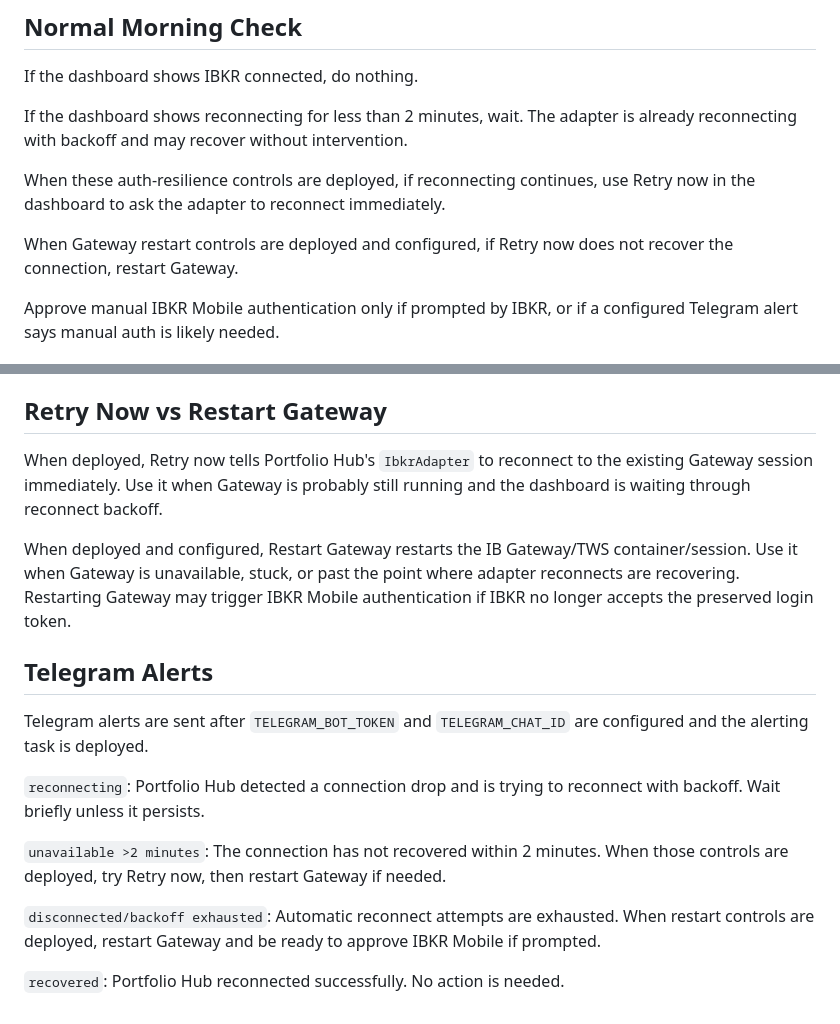
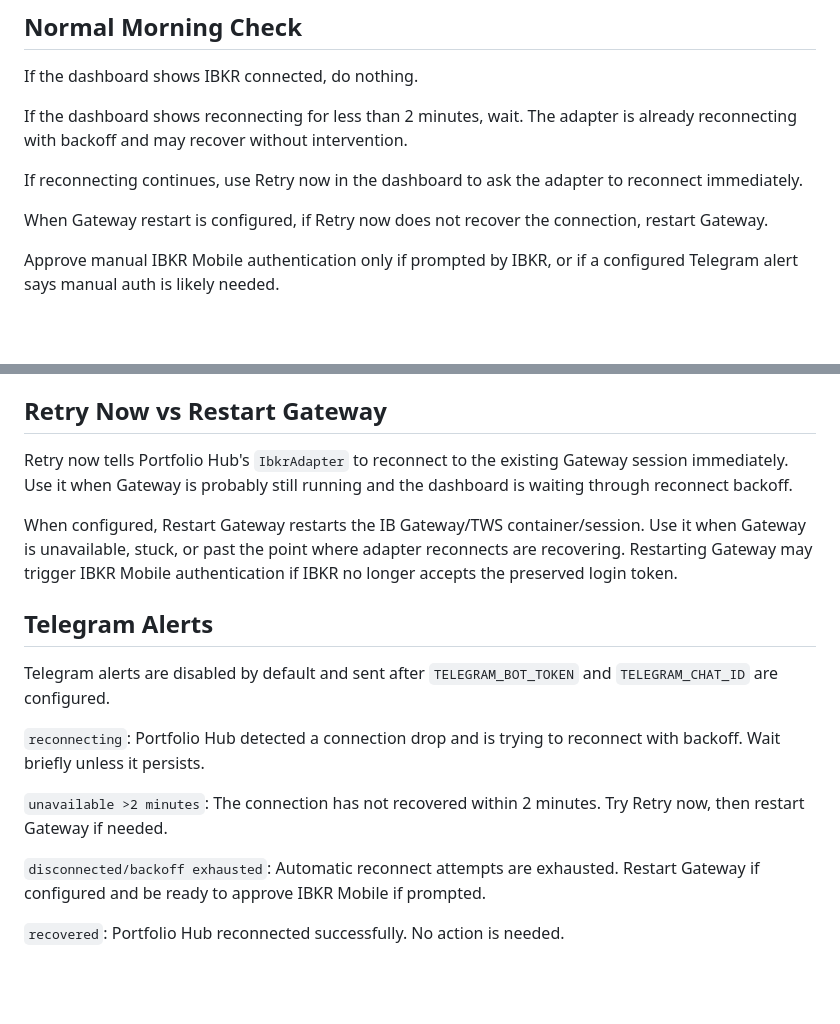
Before and after one commit to xang1234/portfolio-hub, a Markdown page: docs/runbooks/ibkr-auth.md, 2 parts joined by grey strips. Rendered like a GitHub page; blank space fills up the shorter version.

Commit message:
docs: update ibkr auth runbook for deployed controls

```diff
--- a/docs/runbooks/ibkr-auth.md
+++ b/docs/runbooks/ibkr-auth.md
@@ -14,9 +14,9 @@ If the dashboard shows IBKR connected, do nothing.
 
 If the dashboard shows reconnecting for less than 2 minutes, wait. The adapter is already reconnecting with backoff and may recover without intervention.
 
-When these auth-resilience controls are deployed, if reconnecting continues, use Retry now in the dashboard to ask the adapter to reconnect immediately.
+If reconnecting continues, use Retry now in the dashboard to ask the adapter to reconnect immediately.
 
-When Gateway restart controls are deployed and configured, if Retry now does not recover the connection, restart Gateway.
+When Gateway restart is configured, if Retry now does not recover the connection, restart Gateway.
 
 Approve manual IBKR Mobile authentication only if prompted by IBKR, or if a configured Telegram alert says manual auth is likely needed.
 
@@ -45,18 +45,18 @@ Restart Gateway also uses the existing admin route protection. The dashboard but
 
 ## Retry Now vs Restart Gateway
 
-When deployed, Retry now tells Portfolio Hub's `IbkrAdapter` to reconnect to the existing Gateway session immediately. Use it when Gateway is probably still running and the dashboard is waiting through reconnect backoff.
+Retry now tells Portfolio Hub's `IbkrAdapter` to reconnect to the existing Gateway session immediately. Use it when Gateway is probably still running and the dashboard is waiting through reconnect backoff.
 
-When deployed and configured, Restart Gateway restarts the IB Gateway/TWS container/session. Use it when Gateway is unavailable, stuck, or past the point where adapter reconnects are recovering. Restarting Gateway may trigger IBKR Mobile authentication if IBKR no longer accepts the preserved login token.
+When configured, Restart Gateway restarts the IB Gateway/TWS container/session. Use it when Gateway is unavailable, stuck, or past the point where adapter reconnects are recovering. Restarting Gateway may trigger IBKR Mobile authentication if IBKR no longer accepts the preserved login token.
 
 ## Telegram Alerts
 
-Telegram alerts are sent after `TELEGRAM_BOT_TOKEN` and `TELEGRAM_CHAT_ID` are configured and the alerting task is deployed.
+Telegram alerts are disabled by default and sent after `TELEGRAM_BOT_TOKEN` and `TELEGRAM_CHAT_ID` are configured.
 
 `reconnecting`: Portfolio Hub detected a connection drop and is trying to reconnect with backoff. Wait briefly unless it persists.
 
-`unavailable >2 minutes`: The connection has not recovered within 2 minutes. When those controls are deployed, try Retry now, then restart Gateway if needed.
+`unavailable >2 minutes`: The connection has not recovered within 2 minutes. Try Retry now, then restart Gateway if needed.
 
-`disconnected/backoff exhausted`: Automatic reconnect attempts are exhausted. When restart controls are deployed, restart Gateway and be ready to approve IBKR Mobile if prompted.
+`disconnected/backoff exhausted`: Automatic reconnect attempts are exhausted. Restart Gateway if configured and be ready to approve IBKR Mobile if prompted.
 
 `recovered`: Portfolio Hub reconnected successfully. No action is needed.
```
